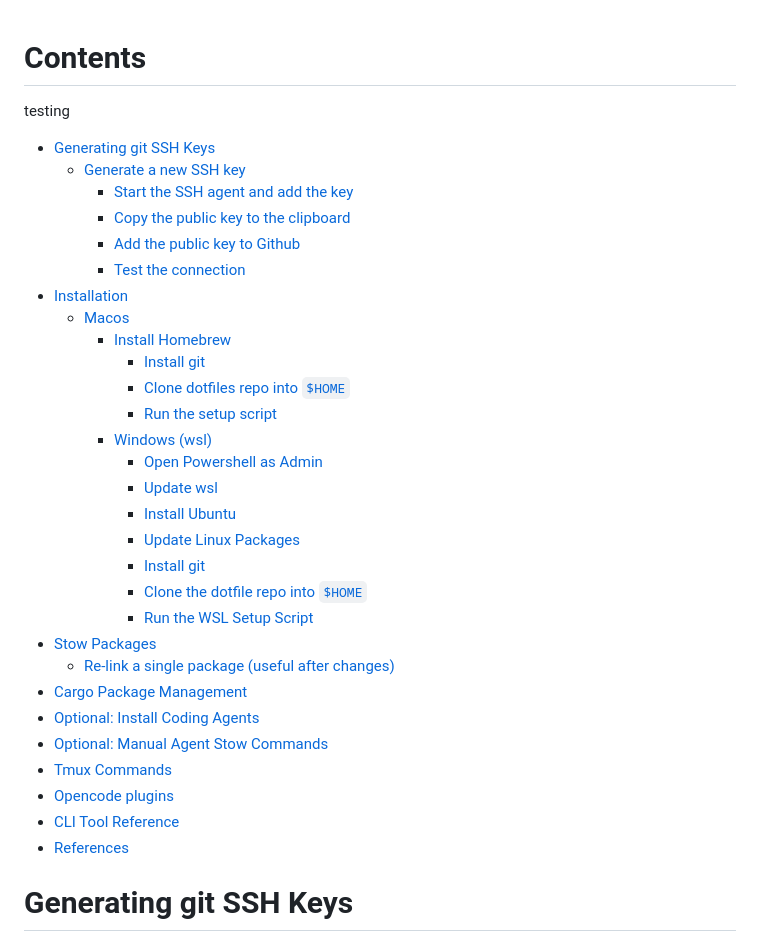
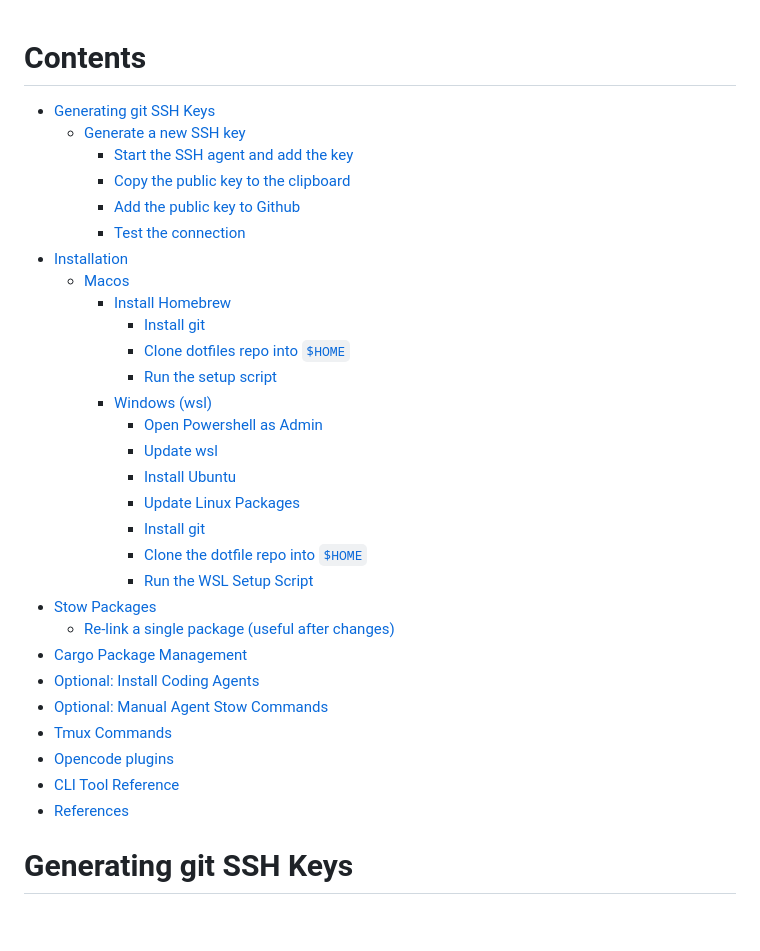
Before and after one commit to klaus-224/.dotfiles, a Markdown page: README.md, the part around the change. Drawn GitHub-style; blank space fills up the shorter version.

Commit message:
Revert "test"
This reverts commit ecca75098696224b12e5a649b9ced5db297ee33b.

```diff
--- a/README.md
+++ b/README.md
@@ -1,37 +1,36 @@
 # Contents
 
-testing
 <!-- mtoc-start -->
 
-* [Generating git SSH Keys](#generating-git-ssh-keys)
-  * [Generate a new SSH key](#generate-a-new-ssh-key)
-    * [Start the SSH agent and add the key](#start-the-ssh-agent-and-add-the-key)
-    * [Copy the public key to the clipboard](#copy-the-public-key-to-the-clipboard)
-    * [Add the public key to Github](#add-the-public-key-to-github)
-    * [Test the connection](#test-the-connection)
-* [Installation](#installation)
-  * [Macos](#macos)
-    * [Install Homebrew](#install-homebrew)
-      * [Install git](#install-git)
-      * [Clone dotfiles repo into `$HOME`](#clone-dotfiles-repo-into-home)
-      * [Run the setup script](#run-the-setup-script)
-    * [Windows (wsl)](#windows-wsl)
-      * [Open Powershell as Admin](#open-powershell-as-admin)
-      * [Update wsl](#update-wsl)
-      * [Install Ubuntu](#install-ubuntu)
-      * [Update Linux Packages](#update-linux-packages)
-      * [Install git](#install-git-1)
-      * [Clone the dotfile repo into `$HOME`](#clone-the-dotfile-repo-into-home)
-      * [Run the WSL Setup Script](#run-the-wsl-setup-script)
-* [Stow Packages](#stow-packages)
-  * [Re-link a single package (useful after changes)](#re-link-a-single-package-useful-after-changes)
-* [Cargo Package Management](#cargo-package-management)
-* [Optional: Install Coding Agents](#optional-install-coding-agents)
-* [Optional: Manual Agent Stow Commands](#optional-manual-agent-stow-commands)
-* [Tmux Commands](#tmux-commands)
-* [Opencode plugins](#opencode-plugins)
-* [CLI Tool Reference](#cli-tool-reference)
-* [References](#references)
+- [Generating git SSH Keys](#generating-git-ssh-keys)
+  - [Generate a new SSH key](#generate-a-new-ssh-key)
+    - [Start the SSH agent and add the key](#start-the-ssh-agent-and-add-the-key)
+    - [Copy the public key to the clipboard](#copy-the-public-key-to-the-clipboard)
+    - [Add the public key to Github](#add-the-public-key-to-github)
+    - [Test the connection](#test-the-connection)
+- [Installation](#installation)
+  - [Macos](#macos)
+    - [Install Homebrew](#install-homebrew)
+      - [Install git](#install-git)
+      - [Clone dotfiles repo into `$HOME`](#clone-dotfiles-repo-into-home)
+      - [Run the setup script](#run-the-setup-script)
+    - [Windows (wsl)](#windows-wsl)
+      - [Open Powershell as Admin](#open-powershell-as-admin)
+      - [Update wsl](#update-wsl)
+      - [Install Ubuntu](#install-ubuntu)
+      - [Update Linux Packages](#update-linux-packages)
+      - [Install git](#install-git-1)
+      - [Clone the dotfile repo into `$HOME`](#clone-the-dotfile-repo-into-home)
+      - [Run the WSL Setup Script](#run-the-wsl-setup-script)
+- [Stow Packages](#stow-packages)
+  - [Re-link a single package (useful after changes)](#re-link-a-single-package-useful-after-changes)
+- [Cargo Package Management](#cargo-package-management)
+- [Optional: Install Coding Agents](#optional-install-coding-agents)
+- [Optional: Manual Agent Stow Commands](#optional-manual-agent-stow-commands)
+- [Tmux Commands](#tmux-commands)
+- [Opencode plugins](#opencode-plugins)
+- [CLI Tool Reference](#cli-tool-reference)
+- [References](#references)
 
 <!-- mtoc-end -->
 
```
